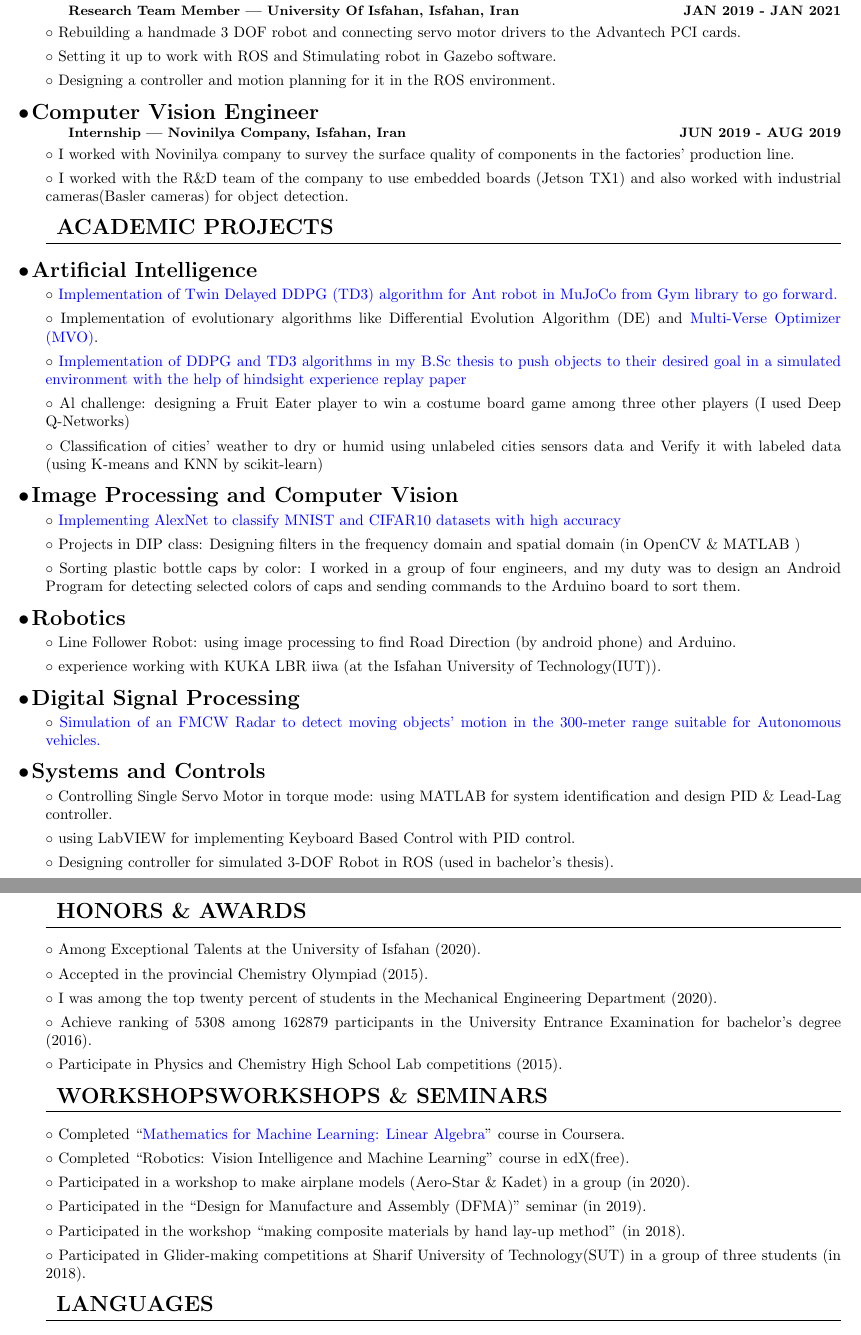
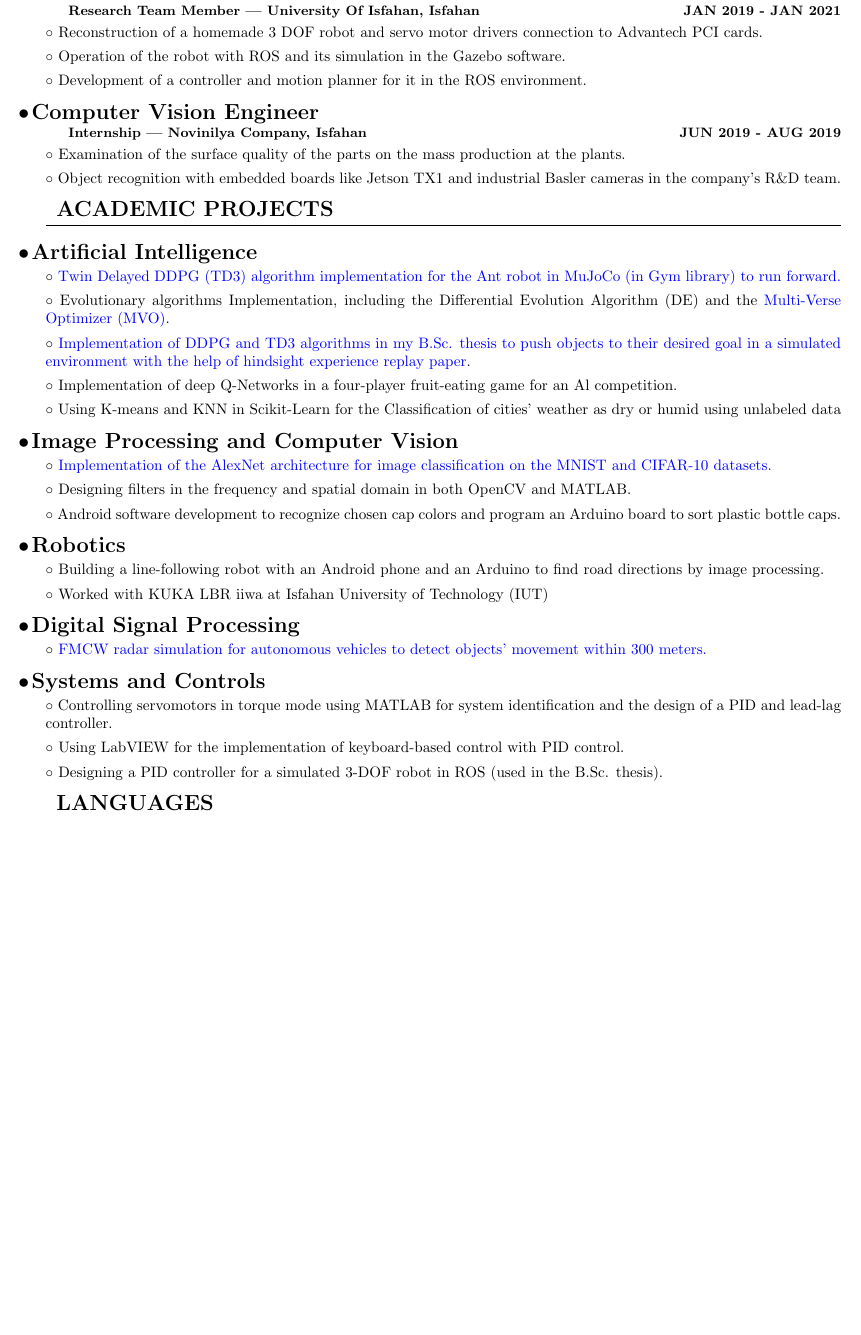
Before and after one commit to ake1999/Resume, a LaTeX CV (Resume.tex): two parts of pages 2 and 3 of 3 before the commit and part of page 2 of 2 after it, the two joined at a grey line, cut so that both start at the same text, the shorter picture padded with empty space. Compiled offline with pdfLaTeX.

Commit message:
Shortening the resume(2 page)

```diff
--- a/Resume.tex
+++ b/Resume.tex
@@ -49,7 +49,8 @@
                 \hfill
                 {
                 \large\color{darkgray}
-                +13437778126
+                \href{tel:+13437778126}{+1(343)777-8126}
+
                 }
 
                 {
@@ -63,8 +64,10 @@
                 }
 
                 {
-                    \large\color{darkgray}
-                    \faIcon{map-marker} \href{https://goo.gl/maps/A45DLKTQPWSze1PK7}{6-65 Commanda Way, Ottawa K1M 1E7}
+                    \small\color{darkgray}
+                    \faIcon{map-marker}
+                    % \href{https://goo.gl/maps/A45DLKTQPWSze1PK7}{6-65 Commanda Way, Ottawa K1M 1E7}
+                    {\small\bfseries Commanda Way, Ottawa K1M 1E7}
                 }
                 \hfill
                 \huge\href{http://www.linkedin.com/in/ali-karimzade}{{\faIcon{linkedin}}}
@@ -74,7 +77,7 @@
 
 }
 
-\setlength{\columnsep}{3em}
+\setlength{\columnsep}{4em}
 
 \begin{document}
     \pagenumbering{gobble}
@@ -168,57 +171,44 @@
 
     \section{Relevant Work Experience}
         \subsection{Robotics Researcher}
-        {\bfseries\small Research Team Member — University Of Isfahan, Isfahan, Iran}
+        {\bfseries\small Research Team Member — University Of Isfahan, Isfahan}
         \hfill
         {\bfseries\small JAN 2019 - JAN 2021}
 
-        \paragraph{Rebuilding a handmade 3 DOF robot and connecting servo motor drivers to the Advantech PCI cards.}
-        \paragraph{Setting it up to work with ROS and Stimulating robot in Gazebo software.}
-        \paragraph{Designing a controller and motion planning for it in the ROS environment.}
+        \paragraph{Reconstruction of a homemade 3 DOF robot and servo motor drivers connection to Advantech PCI cards.}
+        \paragraph{Operation of the robot with ROS and its simulation in the Gazebo software.}
+        \paragraph{Development of a controller and motion planner for it in the ROS environment.}
         \subsection{Computer Vision Engineer}
-        {\bfseries\small Internship — Novinilya Company, Isfahan, Iran}
+        {\bfseries\small Internship — Novinilya Company, Isfahan}
         \hfill
         {\bfseries\small JUN 2019 - AUG 2019}\nopagebreak
 
-        \paragraph{I worked with Novinilya company to survey the surface quality of components in the factories'  production line.}
-        \paragraph{I worked with the R\&D team of the company to use embedded boards (Jetson TX1) and also worked with industrial cameras(Basler cameras) for object detection.}
+        \paragraph{Examination of the surface quality of the parts on the mass production at the plants.}
+        \paragraph{Object recognition with embedded boards like Jetson TX1 and industrial Basler cameras in the company's R\&D team.}
 
     \section{Academic Projects}
 
         \subsection{Artificial Intelligence}
 
-            \paragraph{\href{https://github.com/ake1999/TD3_Ant_v4}{Implementation of Twin Delayed DDPG (TD3) algorithm for Ant robot in MuJoCo from Gym library to go forward.}}
-            \paragraph{Implementation of evolutionary algorithms like Differential Evolution Algorithm (DE) and \href{https://github.com/ake1999/MVO_MATLAB}{Multi-Verse Optimizer (MVO)}.}
-            \paragraph{\href{https://github.com/ake1999/aarm}{Implementation of DDPG and TD3 algorithms in my B.Sc thesis to push objects to their desired goal in a simulated environment with the help of hindsight experience replay paper}}
-            \paragraph{Al challenge: designing a Fruit Eater player to win a costume board game among three other players (I used Deep Q-Networks)}
-            \paragraph{Classification of cities' weather to dry or humid using unlabeled cities sensors data and Verify it with labeled data (using K-means and KNN by scikit-learn)}
+            \paragraph{\href{https://github.com/ake1999/TD3_Ant_v4}{Twin Delayed DDPG (TD3) algorithm implementation for the Ant robot in MuJoCo (in Gym library) to run forward.}}
+            \paragraph{Evolutionary algorithms Implementation, including the Differential Evolution Algorithm (DE) and the \href{https://github.com/ake1999/MVO_MATLAB}{Multi-Verse Optimizer (MVO)}.}
+            \paragraph{\href{https://github.com/ake1999/aarm}{Implementation of DDPG and TD3 algorithms in my B.Sc. thesis to push objects to their desired goal in a simulated environment with the help of hindsight experience replay paper}.}
+            \paragraph{Implementation of deep Q-Networks in a four-player fruit-eating game for an Al competition.}
+            \paragraph{Using K-means and KNN in Scikit-Learn for the Classification of cities’ weather as dry or humid using unlabeled data}
 
         \subsection{Image Processing and Computer Vision}
 
-            \paragraph{\href{https://github.com/ake1999/CNN_AlexNet}{Implementing  AlexNet to classify MNIST and CIFAR10 datasets with high accuracy}}
-            \paragraph{Projects in DIP class: Designing filters in the frequency domain and spatial domain (in OpenCV \& MATLAB )}
-            \paragraph{Sorting plastic bottle caps by color: I worked in a group of four engineers, and my duty was to design an Android Program for detecting selected colors of caps and sending commands to the Arduino board to sort them.}
+            \paragraph{\href{https://github.com/ake1999/CNN_AlexNet}{Implementation of the AlexNet architecture for image classification on the MNIST and CIFAR-10 datasets.}}
+            \paragraph{Designing filters in the frequency and spatial domain in both OpenCV and MATLAB.}
+            \paragraph{Android software development to recognize chosen cap colors and program an Arduino board to sort plastic bottle caps.}
 
         \subsection{Robotics}
 
-            \paragraph{Line Follower Robot: using image processing to find Road Direction (by android phone) and Arduino.}
-            \paragraph{experience working with KUKA LBR iiwa (at the Isfahan University of Technology(IUT)).}
+            \paragraph{Building a line-following robot with an Android phone and an Arduino to find road directions by image processing.}
+            \paragraph{Worked with KUKA LBR iiwa at Isfahan University of Technology (IUT)}
         \subsection{Digital Signal Processing}
-            \paragraph{\href{https://github.com/ake1999/FMCW_Radar_Ake}{Simulation of an FMCW Radar to detect moving objects' motion in the 300-meter range suitable for Autonomous vehicles.}}
+            \paragraph{\href{https://github.com/ake1999/FMCW_Radar_Ake}{FMCW radar simulation for autonomous vehicles to detect objects' movement within 300 meters.}}
         \subsection{Systems and Controls}
-            \paragraph{Controlling Single Servo Motor in torque mode: using MATLAB for system identification and design PID \& Lead-Lag controller.}
-            \paragraph{using LabVIEW for implementing Keyboard Based Control with PID control.}
-            \paragraph{Designing controller for simulated 3-DOF Robot in ROS (used in bachelor's thesis).}\pagebreak
-    \section{Honors \& Awards}
-        \paragraph{Among Exceptional Talents at the University of Isfahan (2020).}
-        \paragraph{Accepted in the provincial Chemistry Olympiad (2015).}
-        \paragraph{I was among the top twenty percent of students in the Mechanical Engineering Department (2020).}
-        \paragraph{Achieve ranking of 5308 among 162879 participants in the University Entrance Examination for bachelor's degree (2016).}
-        \paragraph{Participate in Physics and Chemistry High School Lab competitions (2015).}
-    \section{WorkshopsWorkshops \& Seminars}
-        \paragraph{Completed “\href{https://coursera.org/share/727feebde54da2fa7042a84ce71c53e7}{Mathematics for Machine Learning: Linear Algebra}” course in Coursera.}
-        \paragraph{Completed “Robotics: Vision Intelligence and Machine Learning” course in edX(free).}
-        \paragraph{Participated in a workshop to make airplane models (Aero-Star \& Kadet) in a group (in 2020).}
-        \paragraph{Participated in the “Design for Manufacture and Assembly (DFMA)” seminar (in 2019).}
-        \paragraph{Participated in the workshop “making composite materials by hand lay-up method” (in 2018).}
-        \paragraph{Participated in Glider-making competitions at Sharif University of Technology(SUT) in a group of three students (in 2018).}
+            \paragraph{Controlling servomotors in torque mode using MATLAB for system identification and the design of a PID and lead-lag controller.}
+            \paragraph{Using LabVIEW for the implementation of keyboard-based control with PID control.}
+            \paragraph{Designing a PID controller for a simulated 3-DOF robot in ROS (used in the B.Sc. thesis).} % \pagebreak
```
Also changed, not shown: Resume.pdf, Resume.tex (57 more changed lines), 6 other files.
